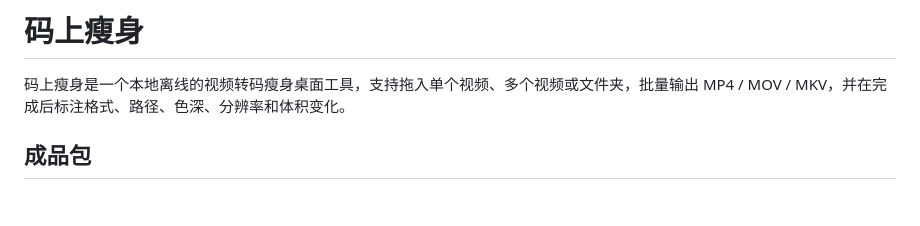
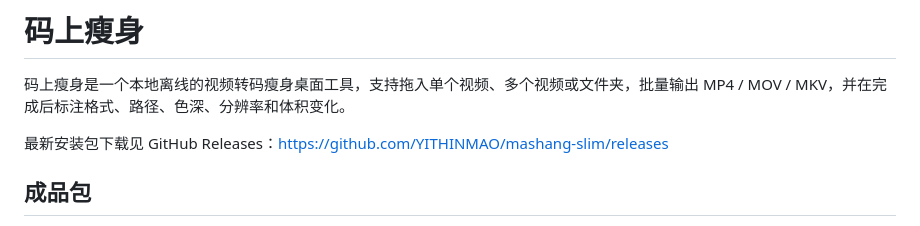
Before and after one commit to YITHINMAO/mashang-slim, a Markdown page: README.md, the part around the change. Rendered like a GitHub page; blank space fills up the shorter version.

Commit message:
Document GitHub release downloads

```diff
--- a/README.md
+++ b/README.md
@@ -1,6 +1,8 @@
 # 码上瘦身
 
 码上瘦身是一个本地离线的视频转码瘦身桌面工具，支持拖入单个视频、多个视频或文件夹，批量输出 MP4 / MOV / MKV，并在完成后标注格式、路径、色深、分辨率和体积变化。
+
+最新安装包下载见 GitHub Releases：https://github.com/YITHINMAO/mashang-slim/releases
 
 ## 成品包
 
```
